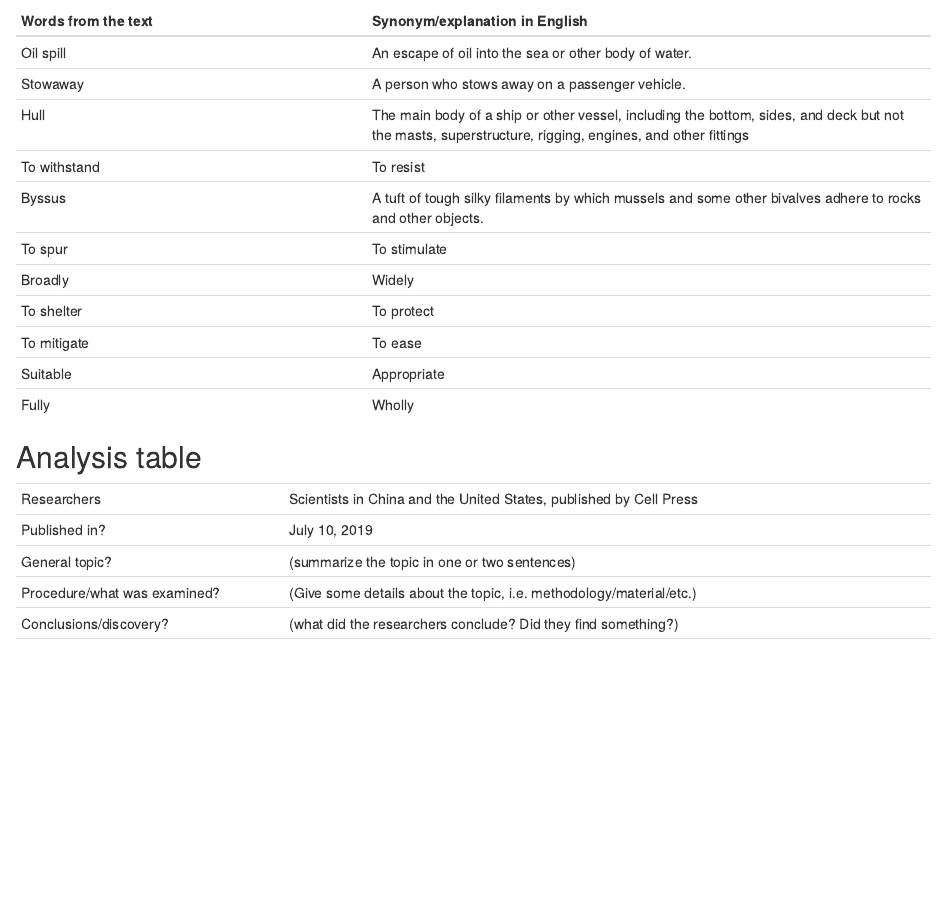
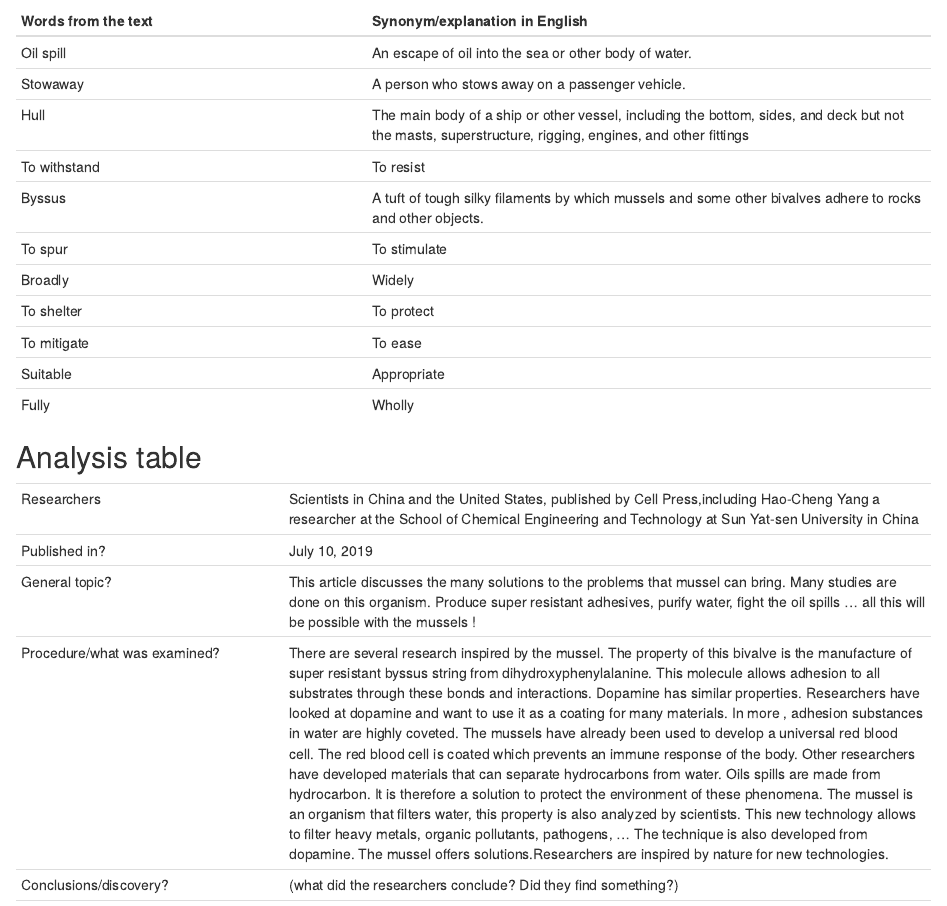
Before and after one commit to LucieMarin/lucie-marin-blog, an R Markdown document (_posts/2019-10-09-article-1/article-1.Rmd): the page in a window 1100 px wide, from 860 px down. Rendered offline with R 4.5, knitr and Pandoc, with nearby package versions; drawn as R Markdown's standard HTML page in place of the format the file asks for.

Commit message:
Analysis

```diff
--- a/_posts/2019-10-09-article-1/article-1.Rmd
+++ b/_posts/2019-10-09-article-1/article-1.Rmd
@@ -39,10 +39,10 @@ knitr::opts_chunk$set(echo = FALSE)
 
 |                              |                                                                     |
 | ---------------------------- | ------------------------------------------------------------------- |
-| Researchers                  | Scientists in China and the United States, published by Cell Press                        |
+| Researchers                  | Scientists in China and the United States, published by Cell Press,including Hao-Cheng Yang a researcher at the School of Chemical Engineering and Technology at Sun Yat-sen University in China                  |
 | Published in?                | July 10, 2019                                                       |
-| General topic?               |  (summarize the topic in one or two sentences)                      |
-| Procedure/what was examined? | (Give some details about the topic, i.e. methodology/material/etc.) |
+| General topic?               |  This article discusses the many solutions to the problems that mussel can bring. Many studies are done on this organism. Produce super resistant adhesives, purify water, fight the oil spills ... all this will be possible with the mussels !                     |
+| Procedure/what was examined? | There are several research inspired by the mussel.     The property of this bivalve is the manufacture of super resistant byssus string from dihydroxyphenylalanine. This molecule allows adhesion to all substrates through these bonds and interactions. Dopamine has similar properties. Researchers have looked at dopamine and want to use it as a coating for many materials. In more , adhesion substances in water are highly coveted.       The mussels have already been used to develop a universal red blood cell. The red blood cell is coated which prevents an immune response of the body.           Other researchers have developed materials that can separate hydrocarbons from water. Oils spills are made from hydrocarbon. It is therefore a solution to protect the environment of these phenomena.         The mussel is an organism that filters water, this property is also analyzed by scientists. This new technology allows to filter heavy metals, organic pollutants, pathogens, ... The technique is also developed from dopamine.            The mussel offers solutions.Researchers are inspired by nature for new technologies. |
 | Conclusions/discovery?       |  (what did the researchers conclude? Did they find something?)      |
 | Remaining questions?         | (check if there are still interrogations at the end of the article) |
 
```
Also changed, not shown: about.Rmd (+1 -1 lines), _posts/2019-10-09-article-1/article-1.html, docs/posts/posts.json, 3 other files.
